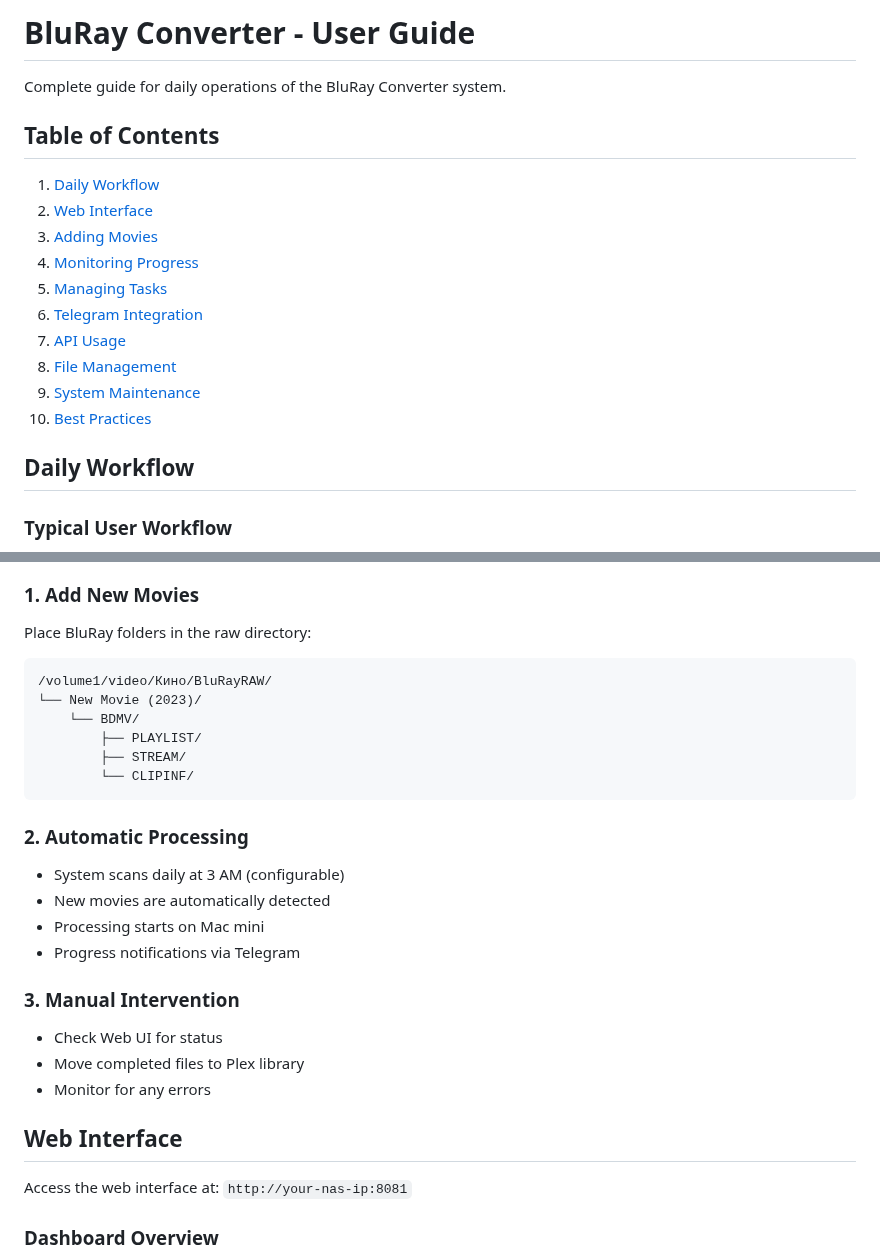
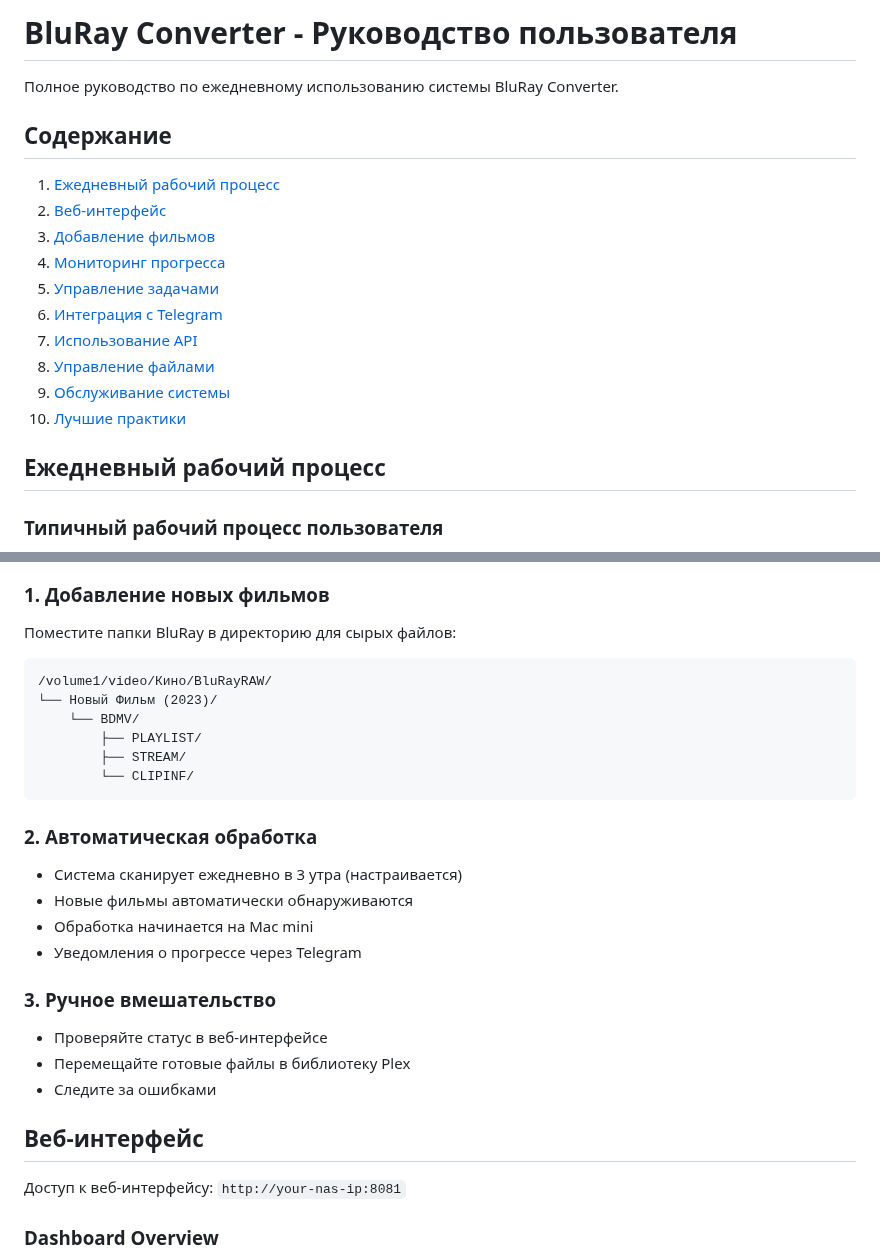
Before and after one commit to laGrave/bluray-converter, a Markdown page: docs/USAGE.md, 2 parts joined by grey strips. Rendered like a GitHub page.

````diff
--- a/docs/USAGE.md
+++ b/docs/USAGE.md
@@ -1,23 +1,23 @@
-# BluRay Converter - User Guide
+# BluRay Converter - Руководство пользователя
 
-Complete guide for daily operations of the BluRay Converter system.
+Полное руководство по ежедневному использованию системы BluRay Converter.
 
-## Table of Contents
+## Содержание
 
-1. [Daily Workflow](#daily-workflow)
-2. [Web Interface](#web-interface)
-3. [Adding Movies](#adding-movies)
-4. [Monitoring Progress](#monitoring-progress)
-5. [Managing Tasks](#managing-tasks)
-6. [Telegram Integration](#telegram-integration)
-7. [API Usage](#api-usage)
-8. [File Management](#file-management)
-9. [System Maintenance](#system-maintenance)
-10. [Best Practices](#best-practices)
+1. [Ежедневный рабочий процесс](#ежедневный-рабочий-процесс)
+2. [Веб-интерфейс](#веб-интерфейс)
+3. [Добавление фильмов](#добавление-фильмов)
+4. [Мониторинг прогресса](#мониторинг-прогресса)
+5. [Управление задачами](#управление-задачами)
+6. [Интеграция с Telegram](#интеграция-с-telegram)
+7. [Использование API](#использование-api)
+8. [Управление файлами](#управление-файлами)
+9. [Обслуживание системы](#обслуживание-системы)
+10. [Лучшие практики](#лучшие-практики)
 
-## Daily Workflow
+## Ежедневный рабочий процесс
 
-### Typical User Workflow
+### Типичный рабочий процесс пользователя
 
 ```mermaid
 graph TD
@@ -30,30 +30,30 @@ graph TD
 ```
 
-### 1. Add New Movies
-Place BluRay folders in the raw directory:
+### 1. Добавление новых фильмов
+Поместите папки BluRay в директорию для сырых файлов:
 ```
 /volume1/video/Кино/BluRayRAW/
-└── New Movie (2023)/
+└── Новый Фильм (2023)/
     └── BDMV/
         ├── PLAYLIST/
         ├── STREAM/
         └── CLIPINF/
 ```
 
-### 2. Automatic Processing
-- System scans daily at 3 AM (configurable)
-- New movies are automatically detected
-- Processing starts on Mac mini
-- Progress notifications via Telegram
+### 2. Автоматическая обработка
+- Система сканирует ежедневно в 3 утра (настраивается)
+- Новые фильмы автоматически обнаруживаются
+- Обработка начинается на Mac mini
+- Уведомления о прогрессе через Telegram
 
-### 3. Manual Intervention
-- Check Web UI for status
-- Move completed files to Plex library
-- Monitor for any errors
+### 3. Ручное вмешательство
+- Проверяйте статус в веб-интерфейсе
+- Перемещайте готовые файлы в библиотеку Plex
+- Следите за ошибками
 
-## Web Interface
+## Веб-интерфейс
 
-Access the web interface at: `http://your-nas-ip:8081`
+Доступ к веб-интерфейсу: `http://your-nas-ip:8081`
 
 ### Dashboard Overview
 - **Task Queue**: Current and pending tasks
````
Also changed, not shown: other parts of docs/USAGE.md (+6 -6 lines), docs/SETUP.md (+37 -37 lines).
